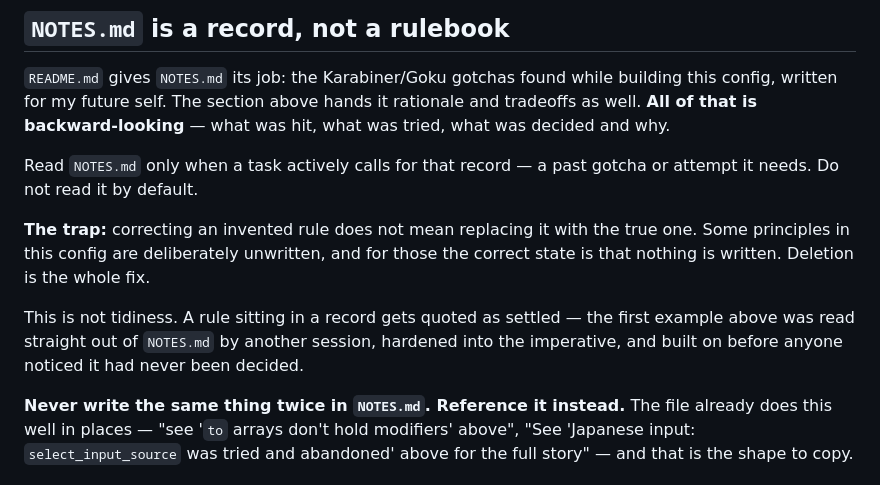
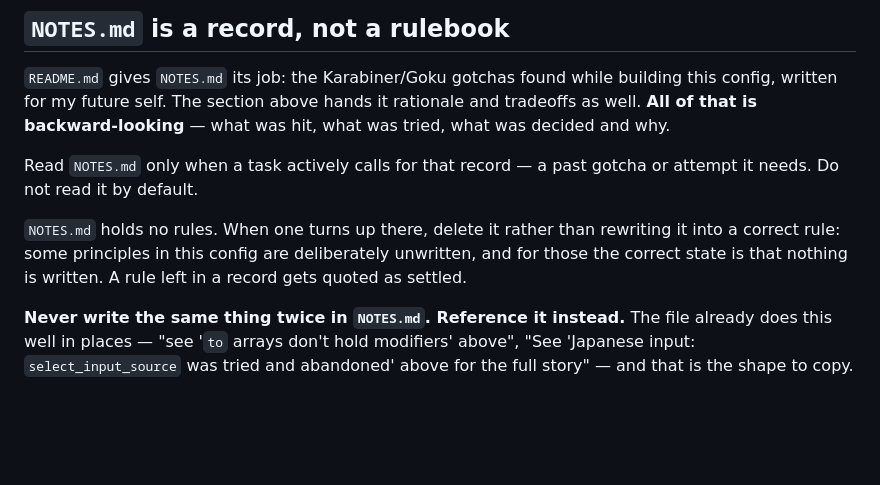
Before and after one commit to soh-arch/goku-karabiner-config, a Markdown page: AGENTS.md, the part around the change. Rendered like a GitHub page; blank space fills up the shorter version.

Commit message:
docs: restate the NOTES.md no-rules instruction on its own
Co-Authored-By: Claude Opus 5.5 <noreply@anthropic.com>

```diff
--- a/AGENTS.md
+++ b/AGENTS.md
@@ -39,15 +39,10 @@ why.
 Read `NOTES.md` only when a task actively calls for that record — a past
 gotcha or attempt it needs. Do not read it by default.
 
-**The trap:** correcting an invented rule does not mean replacing it with
-the true one. Some principles in this config are deliberately unwritten,
-and for those the correct state is that nothing is written. Deletion is
-the whole fix.
-
-This is not tidiness. A rule sitting in a record gets quoted as settled —
-the first example above was read straight out of `NOTES.md` by another
-session, hardened into the imperative, and built on before anyone noticed
-it had never been decided.
+`NOTES.md` holds no rules. When one turns up there, delete it rather than
+rewriting it into a correct rule: some principles in this config are
+deliberately unwritten, and for those the correct state is that nothing is
+written. A rule left in a record gets quoted as settled.
 
 **Never write the same thing twice in `NOTES.md`. Reference it instead.**
 The file already does this well in places — "see '`to` arrays don't hold
```
